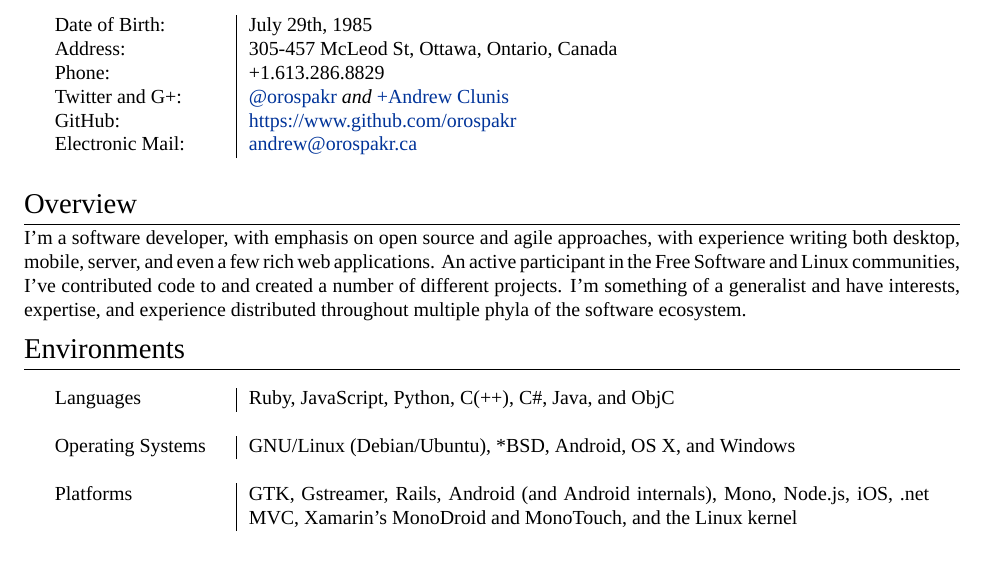
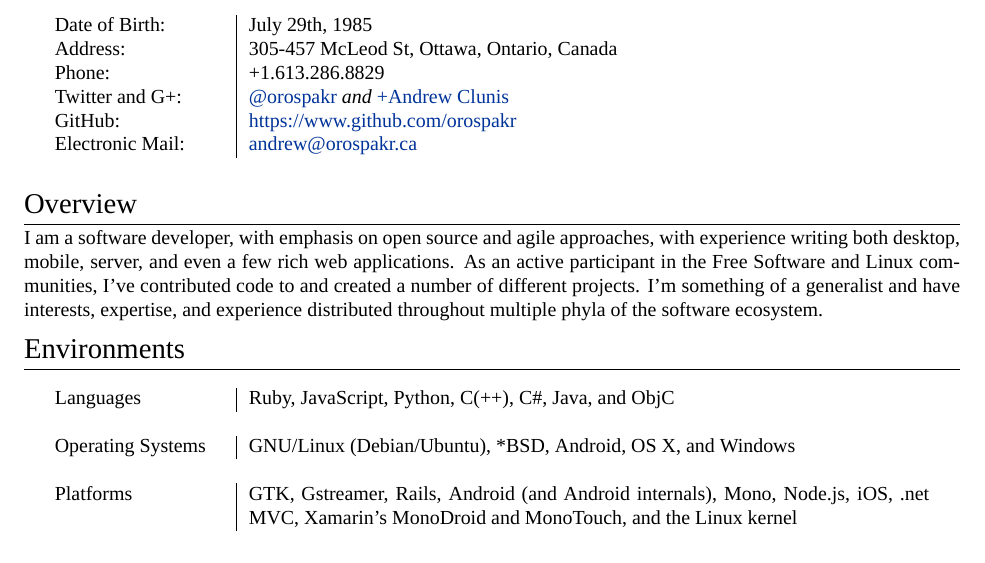
Before and after one commit to orospakr/cv, a LaTeX CV (cv.tex): part of page 1 of 3, cut so that both start at the same text. Compiled offline with XeLaTeX; a missing font is replaced by an installed copy or a similar font.

Commit message:
Minor grammar tweaks to intro.

```diff
--- a/cv.tex
+++ b/cv.tex
@@ -58,13 +58,13 @@
 \end{longtable}
 
 \section{Overview}
-I'm a software developer, with emphasis on open source and agile
+I am a software developer, with emphasis on open source and agile
 approaches, with experience writing both desktop, mobile, server, and
-even a few rich web applications.  An active participant in the Free
-Software and Linux communities, I've contributed code to and created a
-number of different projects.  I'm something of a generalist and have
-interests, expertise, and experience distributed throughout multiple
-phyla of the software ecosystem.
+even a few rich web applications.  As an active participant in the
+Free Software and Linux communities, I've contributed code to and
+created a number of different projects.  I'm something of a generalist
+and have interests, expertise, and experience distributed throughout
+multiple phyla of the software ecosystem.
 
 \section{Environments}
 \begin{longtable}{p{3cm}|p{12cm}}
```
Also changed, not shown: cv.pdf.
